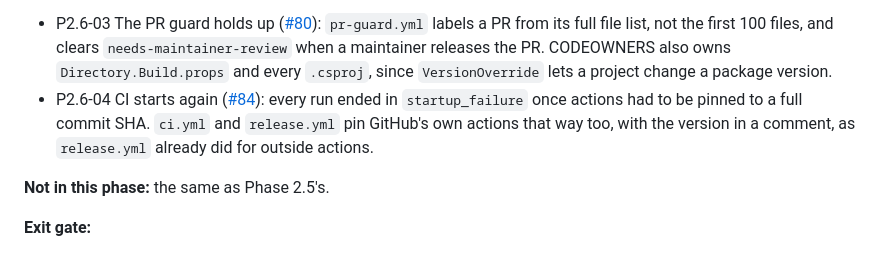
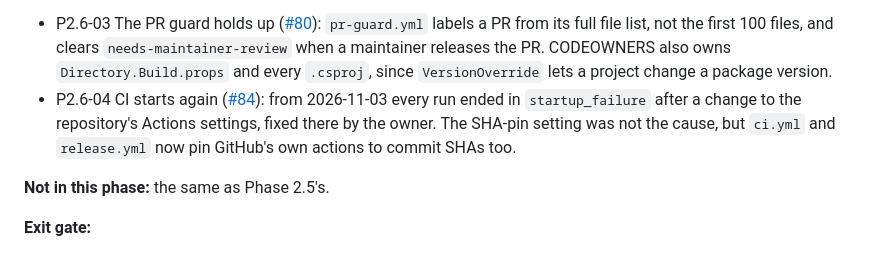
Before and after one commit to arastella625/DAORework, a Markdown page: docs/ROADMAP.md, the part around the change. GitHub-like rendering.

Commit message:
docs(roadmap): P2.6-04's cause was an Actions setting, not the SHA-pin rule (#85)
Claude-Session: https://claude.ai/code/session_016aYuXRnKnBtvAgTnndAM9y

Co-authored-by: Claude <noreply@anthropic.com>

```diff
--- a/docs/ROADMAP.md
+++ b/docs/ROADMAP.md
@@ -403,9 +403,9 @@ decision.
   PR from its full file list, not the first 100 files, and clears `needs-maintainer-review` when a maintainer releases
   the PR. CODEOWNERS also owns `Directory.Build.props` and every `.csproj`, since `VersionOverride` lets a project
   change a package version.
-- P2.6-04 CI starts again ([#84](https://github.com/arastella625/DAORework/issues/84)): every run ended in
-  `startup_failure` once actions had to be pinned to a full commit SHA. `ci.yml` and `release.yml` pin GitHub's own
-  actions that way too, with the version in a comment, as `release.yml` already did for outside actions.
+- P2.6-04 CI starts again ([#84](https://github.com/arastella625/DAORework/issues/84)): from 2026-11-03 every run
+  ended in `startup_failure` after a change to the repository's Actions settings, fixed there by the owner. The
+  SHA-pin setting was not the cause, but `ci.yml` and `release.yml` now pin GitHub's own actions to commit SHAs too.
 
 **Not in this phase:** the same as Phase 2.5's.
 
```
